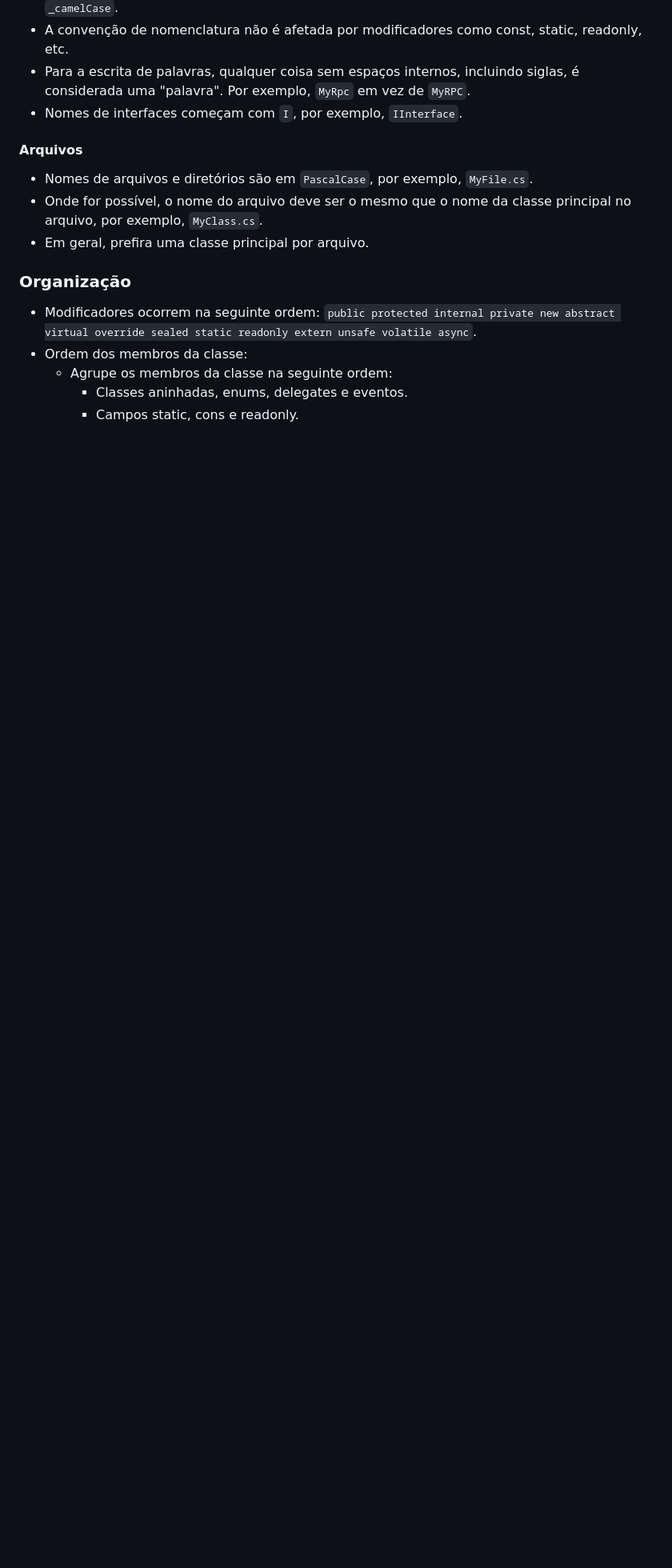
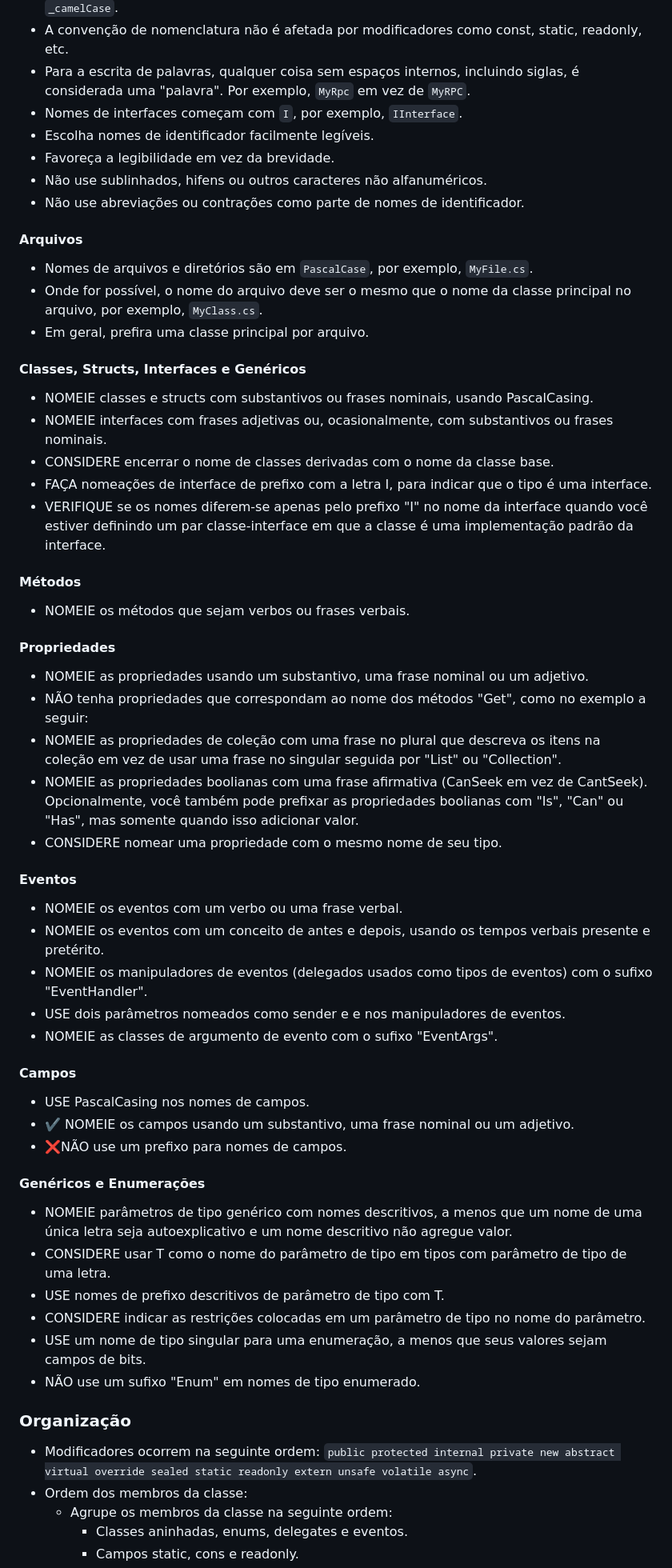
Before and after one commit to franciscodelgaudio/CEASB_StyleGuide, a Markdown page: README.md, the part around one of its changes. Shown at 80% size. GitHub-like rendering; blank space fills up the shorter version.

```diff
--- a/README.md
+++ b/README.md
@@ -12,12 +12,59 @@
 *   A convenção de nomenclatura não é afetada por modificadores como const, static, readonly, etc.
 *   Para a escrita de palavras, qualquer coisa sem espaços internos, incluindo siglas, é considerada uma "palavra". Por exemplo, `MyRpc` em vez de `MyRPC`.
 *   Nomes de interfaces começam com `I`, por exemplo, `IInterface`.
+*   Escolha nomes de identificador facilmente legíveis.
+*   Favoreça a legibilidade em vez da brevidade.
+*   Não use sublinhados, hifens ou outros caracteres não alfanuméricos.
+*   Não use abreviações ou contrações como parte de nomes de identificador.
 
 #### Arquivos
 
 *   Nomes de arquivos e diretórios são em `PascalCase`, por exemplo, `MyFile.cs`.
 *   Onde for possível, o nome do arquivo deve ser o mesmo que o nome da classe principal no arquivo, por exemplo, `MyClass.cs`.
 *   Em geral, prefira uma classe principal por arquivo.
+
+#### Classes, Structs, Interfaces e Genéricos
+
+*   NOMEIE classes e structs com substantivos ou frases nominais, usando PascalCasing.
+*   NOMEIE interfaces com frases adjetivas ou, ocasionalmente, com substantivos ou frases nominais.
+*   CONSIDERE encerrar o nome de classes derivadas com o nome da classe base.
+*   FAÇA nomeações de interface de prefixo com a letra I, para indicar que o tipo é uma interface.
+*   VERIFIQUE se os nomes diferem-se apenas pelo prefixo "I" no nome da interface quando você estiver definindo um par classe-interface em que a classe é uma implementação padrão da interface.
+
+#### Métodos
+
+*   NOMEIE os métodos que sejam verbos ou frases verbais.
+
+#### Propriedades
+
+*   NOMEIE as propriedades usando um substantivo, uma frase nominal ou um adjetivo.
+*   NÃO tenha propriedades que correspondam ao nome dos métodos "Get", como no exemplo a seguir:
+*   NOMEIE as propriedades de coleção com uma frase no plural que descreva os itens na coleção em vez de usar uma frase no singular seguida por "List" ou "Collection".
+*   NOMEIE as propriedades boolianas com uma frase afirmativa (CanSeek em vez de CantSeek). Opcionalmente, você também pode prefixar as propriedades boolianas com "Is", "Can" ou "Has", mas somente quando isso adicionar valor.
+*   CONSIDERE nomear uma propriedade com o mesmo nome de seu tipo.
+
+#### Eventos
+
+*   NOMEIE os eventos com um verbo ou uma frase verbal.
+*   NOMEIE os eventos com um conceito de antes e depois, usando os tempos verbais presente e pretérito.
+*   NOMEIE os manipuladores de eventos (delegados usados como tipos de eventos) com o sufixo "EventHandler".
+*   USE dois parâmetros nomeados como sender e e nos manipuladores de eventos.
+*   NOMEIE as classes de argumento de evento com o sufixo "EventArgs".
+
+#### Campos
+
+*   USE PascalCasing nos nomes de campos.
+*   ✔️ NOMEIE os campos usando um substantivo, uma frase nominal ou um adjetivo.
+*   ❌NÃO use um prefixo para nomes de campos.
+
+#### Genéricos e Enumerações
+
+*   NOMEIE parâmetros de tipo genérico com nomes descritivos, a menos que um nome de uma única letra seja autoexplicativo e um nome descritivo não agregue valor.
+*   CONSIDERE usar T como o nome do parâmetro de tipo em tipos com parâmetro de tipo de uma letra.
+*   USE nomes de prefixo descritivos de parâmetro de tipo com T.
+*   CONSIDERE indicar as restrições colocadas em um parâmetro de tipo no nome do parâmetro.
+*   USE um nome de tipo singular para uma enumeração, a menos que seus valores sejam campos de bits.
+*   NÃO use um sufixo "Enum" em nomes de tipo enumerado.
 
 ### Organização
 
```
Also changed, not shown: other parts of README.md (+38 -0 lines).
